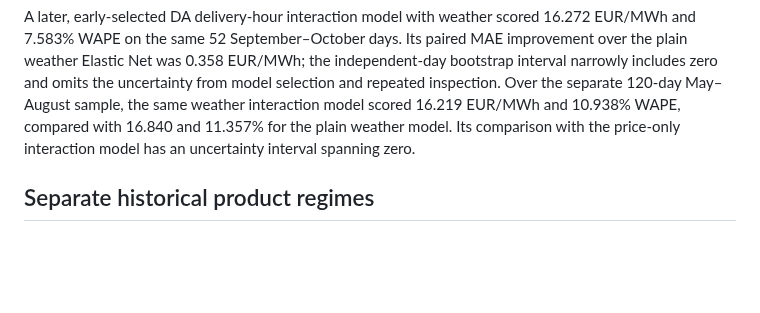
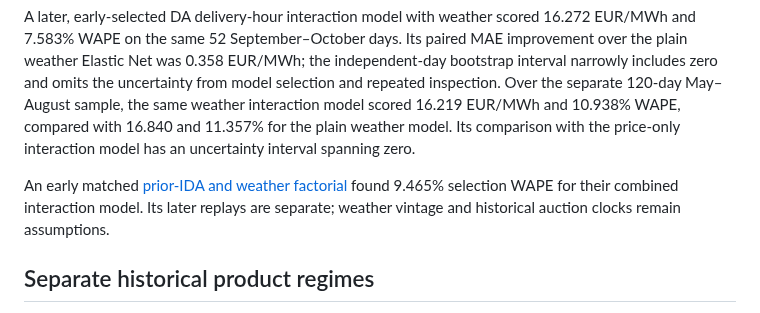
Before and after one commit to rghetti/bess_pv_trading, a Markdown page: docs/reviews/price_search_summary.md, the part around the change. GitHub-like rendering; blank space fills up the shorter version.

```diff
--- a/docs/reviews/price_search_summary.md
+++ b/docs/reviews/price_search_summary.md
@@ -54,6 +54,11 @@ model scored 16.219 EUR/MWh and 10.938% WAPE, compared with 16.840 and
 11.357% for the plain weather model. Its comparison with the price-only
 interaction model has an uncertainty interval spanning zero.
 
+An early matched [prior-IDA and weather factorial](price_da_prior_ida_weather_factorial_2026.md)
+found 9.465% selection WAPE for their combined interaction model. Its later
+replays are separate; weather vintage and historical auction clocks remain
+assumptions.
+
 ## Separate historical product regimes
 
 The hourly DA regime was modeled separately: an early-selected Extra Trees
```
Also changed, not shown: docs/reviews/price_da_prior_ida_weather_factorial_2026.md (added, +37 -0 lines).
